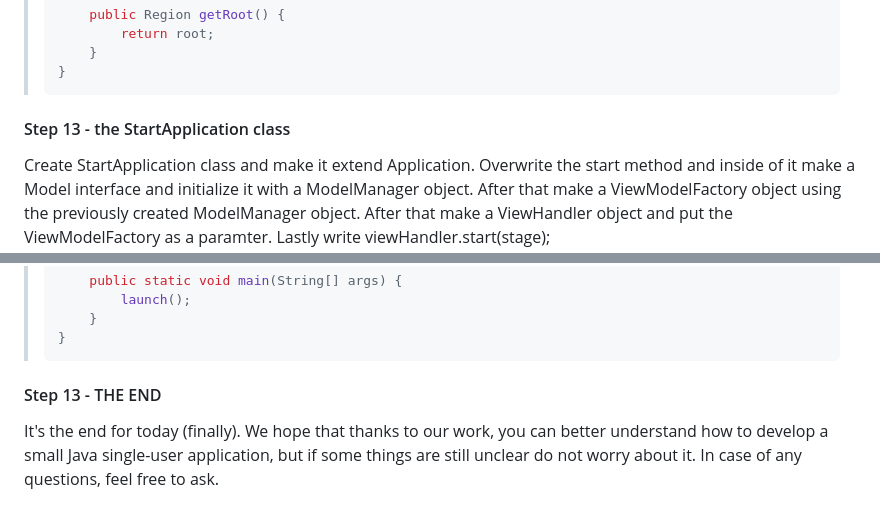
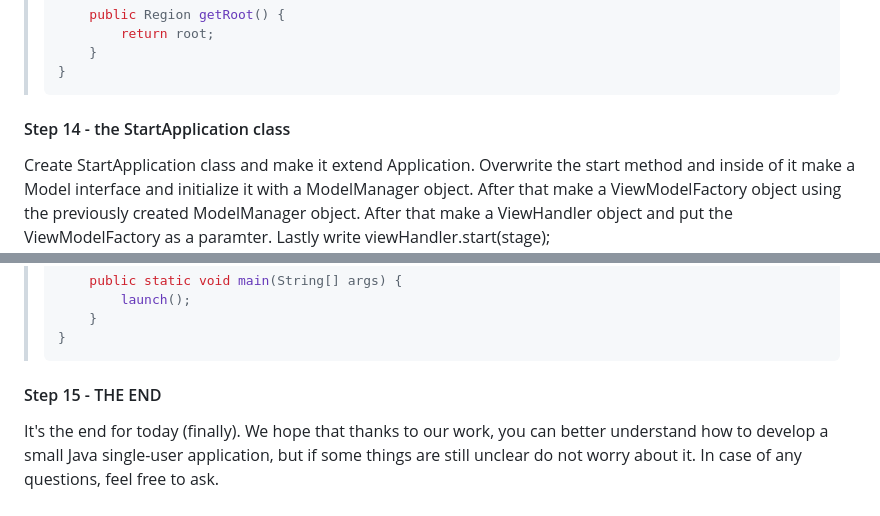
Before and after one commit to OliwierWijas/OliwierWijas.github.io, a Markdown page: Workshops2.md, 2 parts joined by grey strips. Drawn GitHub-style; folded sections open.

```diff
--- a/Workshops2.md
+++ b/Workshops2.md
@@ -866,7 +866,7 @@ public class ManageTasksViewController {
 </details>
 </blockquote>
 
-#### Step 13 - the StartApplication class
+#### Step 14 - the StartApplication class
 
 <p>Create StartApplication class and make it extend Application. Overwrite the start method and inside of it make a Model interface and initialize it with a ModelManager object. After that make a ViewModelFactory object using the previously created ModelManager object. After that make a ViewHandler object and put the ViewModelFactory as a paramter. Lastly write viewHandler.start(stage);</p>
 
@@ -894,6 +894,6 @@ public class StartApplication extends Application {
 </details>
 </blockquote>
 
-#### Step 13 - THE END
+#### Step 15 - THE END
 
 It's the end for today (finally). We hope that thanks to our work, you can better understand how to develop a small Java single-user application, but if some things are still unclear do not worry about it. In case of any questions, feel free to ask.
```
Also changed, not shown: other parts of Workshops2.md (+3 -3 lines).
